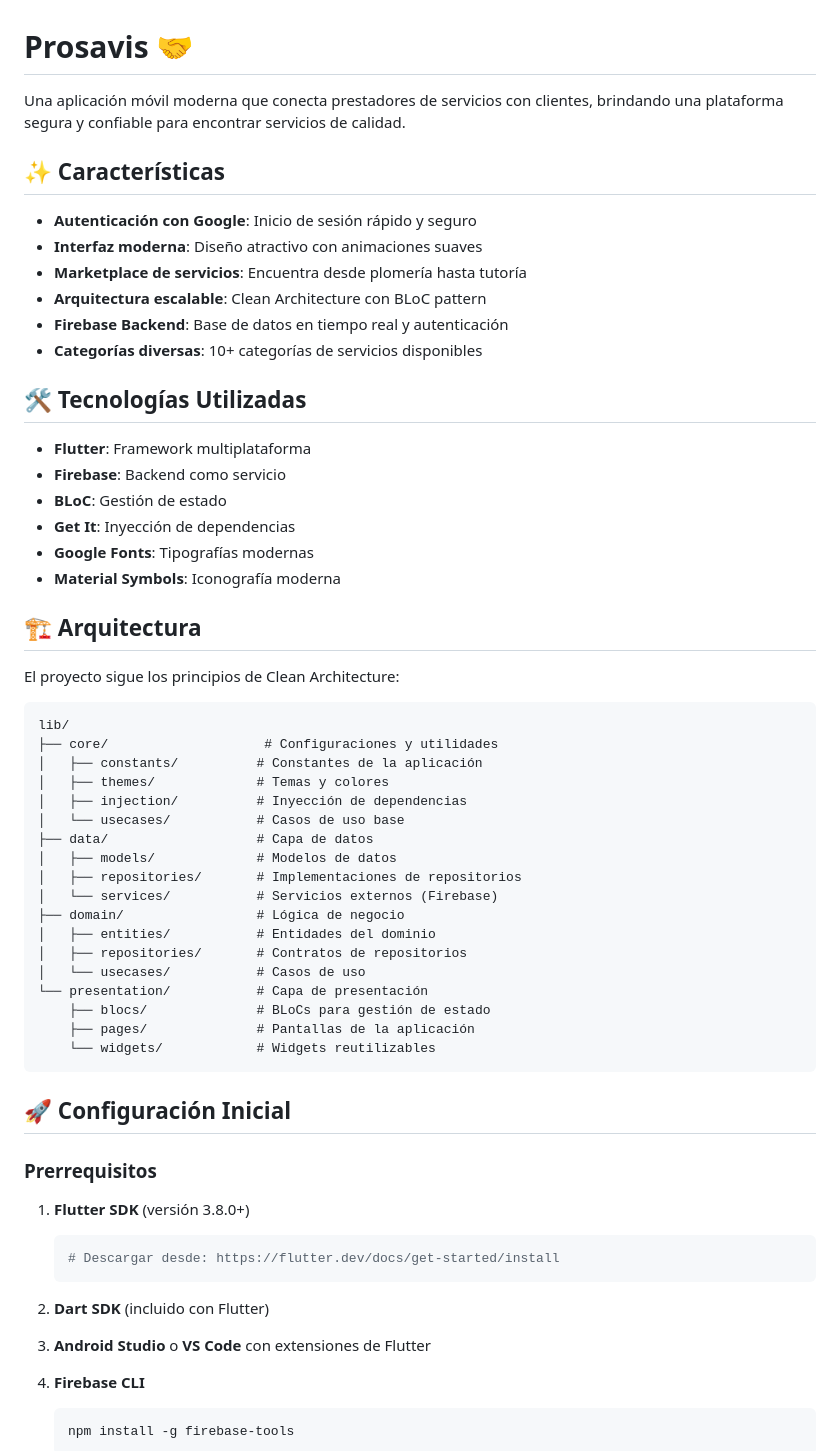
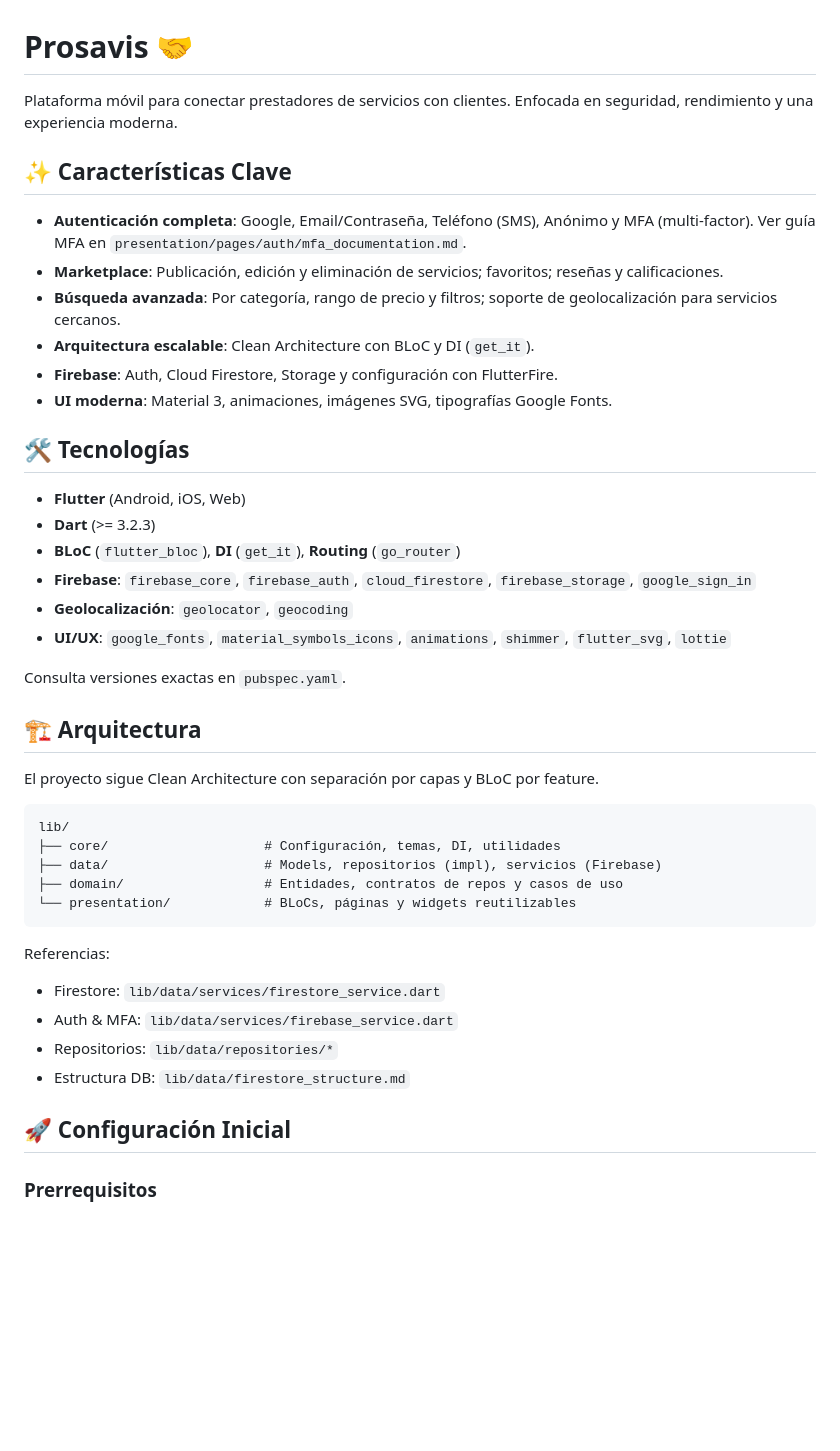
Before and after one commit to Prosavis/Prosavis-App, a Markdown page: README.md, the part around one of its changes. Drawn GitHub-style; blank space fills up the shorter version.

````diff
--- a/README.md
+++ b/README.md
@@ -1,65 +1,46 @@
 # Prosavis 🤝
 
-Una aplicación móvil moderna que conecta prestadores de servicios con clientes, brindando una plataforma segura y confiable para encontrar servicios de calidad.
+Plataforma móvil para conectar prestadores de servicios con clientes. Enfocada en seguridad, rendimiento y una experiencia moderna.
 
-## ✨ Características
+## ✨ Características Clave
 
-- **Autenticación con Google**: Inicio de sesión rápido y seguro
-- **Interfaz moderna**: Diseño atractivo con animaciones suaves
-- **Marketplace de servicios**: Encuentra desde plomería hasta tutoría
-- **Arquitectura escalable**: Clean Architecture con BLoC pattern
-- **Firebase Backend**: Base de datos en tiempo real y autenticación
-- **Categorías diversas**: 10+ categorías de servicios disponibles
+- **Autenticación completa**: Google, Email/Contraseña, Teléfono (SMS), Anónimo y MFA (multi-factor). Ver guía MFA en `presentation/pages/auth/mfa_documentation.md`.
+- **Marketplace**: Publicación, edición y eliminación de servicios; favoritos; reseñas y calificaciones.
+- **Búsqueda avanzada**: Por categoría, rango de precio y filtros; soporte de geolocalización para servicios cercanos.
+- **Arquitectura escalable**: Clean Architecture con BLoC y DI (`get_it`).
+- **Firebase**: Auth, Cloud Firestore, Storage y configuración con FlutterFire.
+- **UI moderna**: Material 3, animaciones, imágenes SVG, tipografías Google Fonts.
 
-## 🛠️ Tecnologías Utilizadas
+## 🛠️ Tecnologías
 
-- **Flutter**: Framework multiplataforma
-- **Firebase**: Backend como servicio
-- **BLoC**: Gestión de estado
-- **Get It**: Inyección de dependencias
-- **Google Fonts**: Tipografías modernas
-- **Material Symbols**: Iconografía moderna
+- **Flutter** (Android, iOS, Web)
+- **Dart** (>= 3.2.3)
+- **BLoC** (`flutter_bloc`), **DI** (`get_it`), **Routing** (`go_router`)
+- **Firebase**: `firebase_core`, `firebase_auth`, `cloud_firestore`, `firebase_storage`, `google_sign_in`
+- **Geolocalización**: `geolocator`, `geocoding`
+- **UI/UX**: `google_fonts`, `material_symbols_icons`, `animations`, `shimmer`, `flutter_svg`, `lottie`
+
+Consulta versiones exactas en `pubspec.yaml`.
 
 ## 🏗️ Arquitectura
 
-El proyecto sigue los principios de Clean Architecture:
+El proyecto sigue Clean Architecture con separación por capas y BLoC por feature.
 
 ```
 lib/
-├── core/                    # Configuraciones y utilidades
-│   ├── constants/          # Constantes de la aplicación
-│   ├── themes/             # Temas y colores
-│   ├── injection/          # Inyección de dependencias
-│   └── usecases/           # Casos de uso base
-├── data/                   # Capa de datos
-│   ├── models/             # Modelos de datos
-│   ├── repositories/       # Implementaciones de repositorios
-│   └── services/           # Servicios externos (Firebase)
-├── domain/                 # Lógica de negocio
-│   ├── entities/           # Entidades del dominio
-│   ├── repositories/       # Contratos de repositorios
-│   └── usecases/           # Casos de uso
-└── presentation/           # Capa de presentación
-    ├── blocs/              # BLoCs para gestión de estado
-    ├── pages/              # Pantallas de la aplicación
-    └── widgets/            # Widgets reutilizables
+├── core/                    # Configuración, temas, DI, utilidades
+├── data/                    # Models, repositorios (impl), servicios (Firebase)
+├── domain/                  # Entidades, contratos de repos y casos de uso
+└── presentation/            # BLoCs, páginas y widgets reutilizables
 ```
+
+Referencias:
+- Firestore: `lib/data/services/firestore_service.dart`
+- Auth & MFA: `lib/data/services/firebase_service.dart`
+- Repositorios: `lib/data/repositories/*`
+- Estructura DB: `lib/data/firestore_structure.md`
 
 ## 🚀 Configuración Inicial
 
 ### Prerrequisitos
 
-1. **Flutter SDK** (versión 3.8.0+)
-   ```bash
-   # Descargar desde: https://flutter.dev/docs/get-started/install
-   ```
-
-2. **Dart SDK** (incluido con Flutter)
-
-3. **Android Studio** o **VS Code** con extensiones de Flutter
-
-4. **Firebase CLI**
-   ```bash
-   npm install -g firebase-tools
-   ```
-
````
Also changed, not shown: other parts of README.md (+90 -128 lines).
